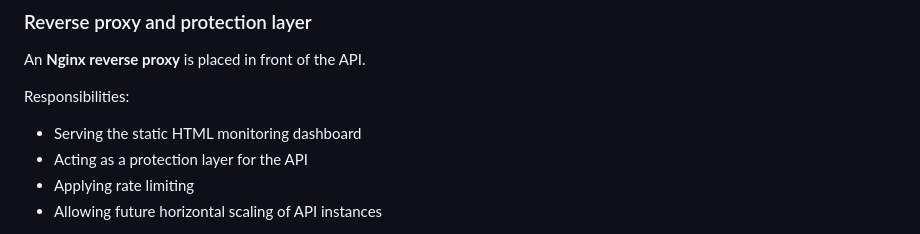
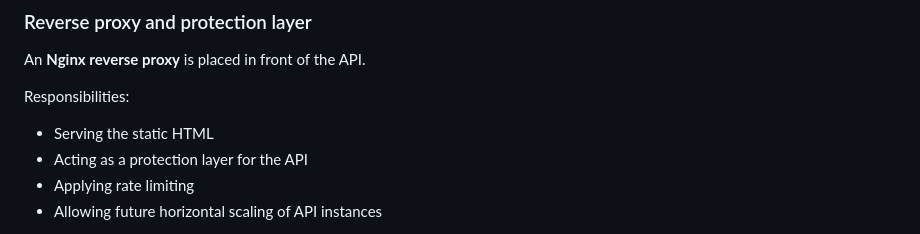
Before and after one commit to MhdYazanAlsayed/software-test, a Markdown page: Readme.md, the part around the change. GitHub-like rendering.

```diff
--- a/Readme.md
+++ b/Readme.md
@@ -164,7 +164,7 @@ An **Nginx reverse proxy** is placed in front of the API.
 
 Responsibilities:
 
-- Serving the static HTML monitoring dashboard
+- Serving the static HTML
 - Acting as a protection layer for the API
 - Applying rate limiting
 - Allowing future horizontal scaling of API instances
```
Also changed, not shown: docs/Readme.md (deleted, +0 -373 lines).
